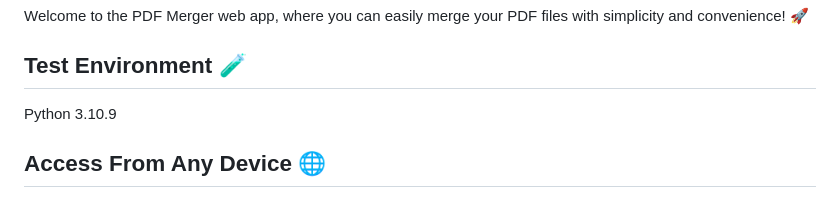
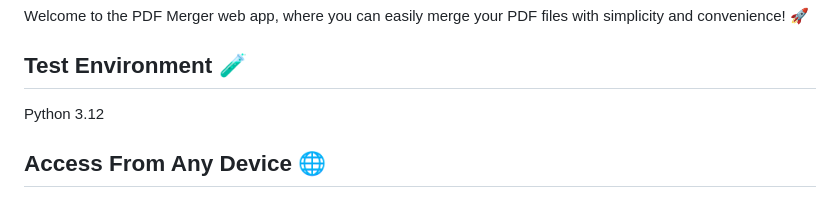
Before and after one commit to lookmhen/combinepdf, a Markdown page: README.md, the part around the change. Drawn GitHub-style.

```diff
--- a/README.md
+++ b/README.md
@@ -6,7 +6,7 @@
 Welcome to the PDF Merger web app, where you can easily merge your PDF files with simplicity and convenience! 🚀
 
 ## Test Environment 🧪
-Python 3.10.9
+Python 3.12
 
 ## Access From Any Device 🌐
 
```
